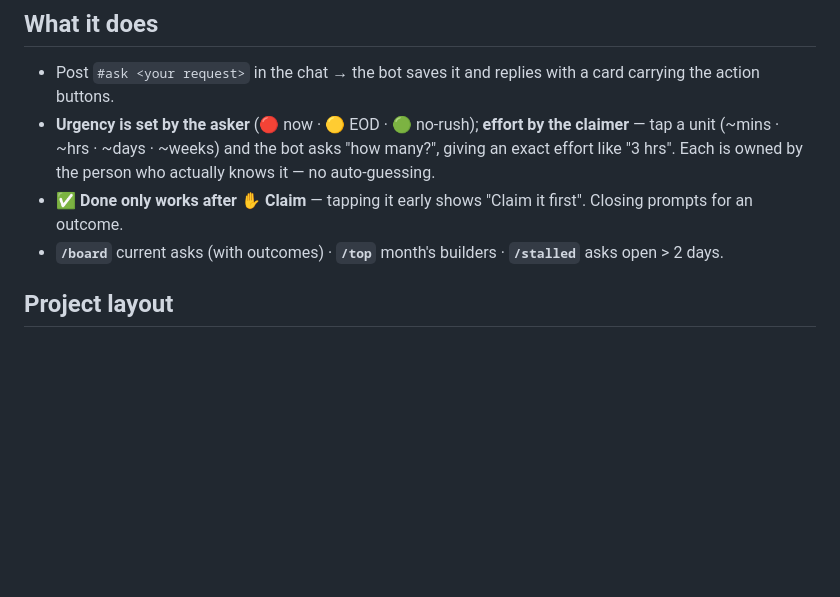
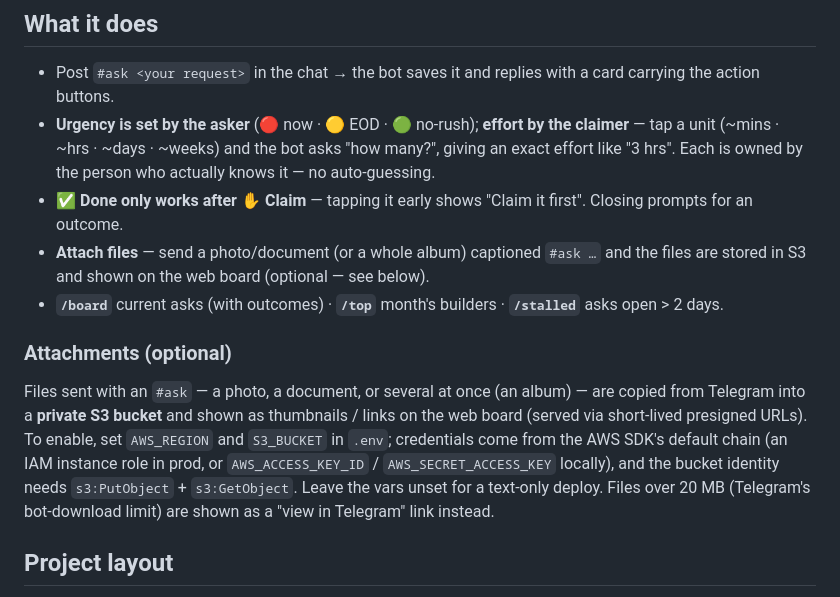
Before and after one commit to Ronasunil/canany, a Markdown page: README.md, the part around the change. Drawn GitHub-style; blank space fills up the shorter version.

Commit message:
docs: document #ask attachments and the optional S3 config
Note that files sent with an #ask are stored in a private S3 bucket and shown on
the web board, how to enable it (AWS_REGION + S3_BUCKET, IAM PutObject/GetObject,
creds via the default chain), the text-only default, and the 20MB fallback.

```diff
--- a/README.md
+++ b/README.md
@@ -15,7 +15,12 @@ TELEGRAM (everything lives here)          NODE APP
 - Post `#ask <your request>` in the chat → the bot saves it and replies with a card carrying the action buttons.
 - **Urgency is set by the asker** (🔴 now · 🟡 EOD · 🟢 no-rush); **effort by the claimer** — tap a unit (~mins · ~hrs · ~days · ~weeks) and the bot asks "how many?", giving an exact effort like "3 hrs". Each is owned by the person who actually knows it — no auto-guessing.
 - **✅ Done only works after ✋ Claim** — tapping it early shows "Claim it first". Closing prompts for an outcome.
+- **Attach files** — send a photo/document (or a whole album) captioned `#ask …` and the files are stored in S3 and shown on the web board (optional — see below).
 - **`/board`** current asks (with outcomes) · **`/top`** month's builders · **`/stalled`** asks open > 2 days.
+
+### Attachments (optional)
+
+Files sent with an `#ask` — a photo, a document, or several at once (an album) — are copied from Telegram into a **private S3 bucket** and shown as thumbnails / links on the web board (served via short-lived presigned URLs). To enable, set `AWS_REGION` and `S3_BUCKET` in `.env`; credentials come from the AWS SDK's default chain (an IAM instance role in prod, or `AWS_ACCESS_KEY_ID` / `AWS_SECRET_ACCESS_KEY` locally), and the bucket identity needs `s3:PutObject` + `s3:GetObject`. Leave the vars unset for a text-only deploy. Files over 20 MB (Telegram's bot-download limit) are shown as a "view in Telegram" link instead.
 
 ## Project layout
 
```
